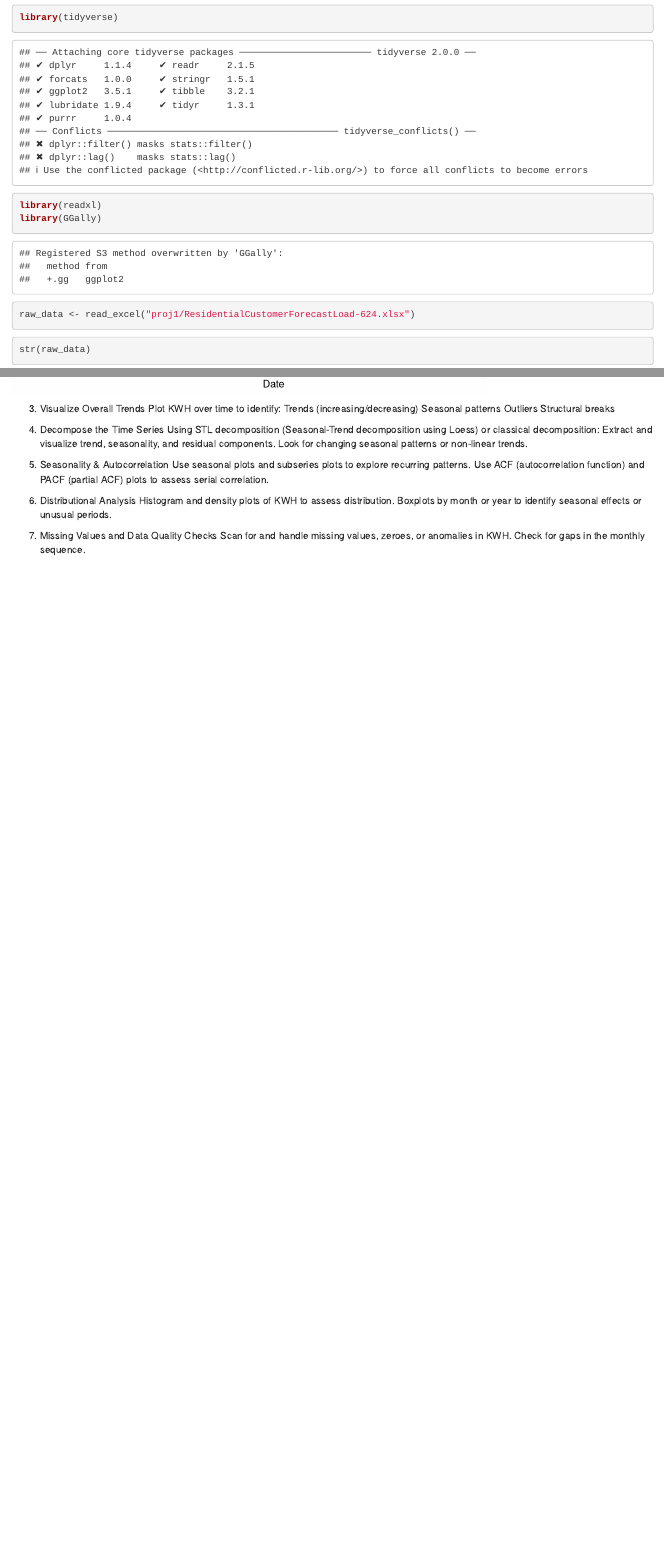
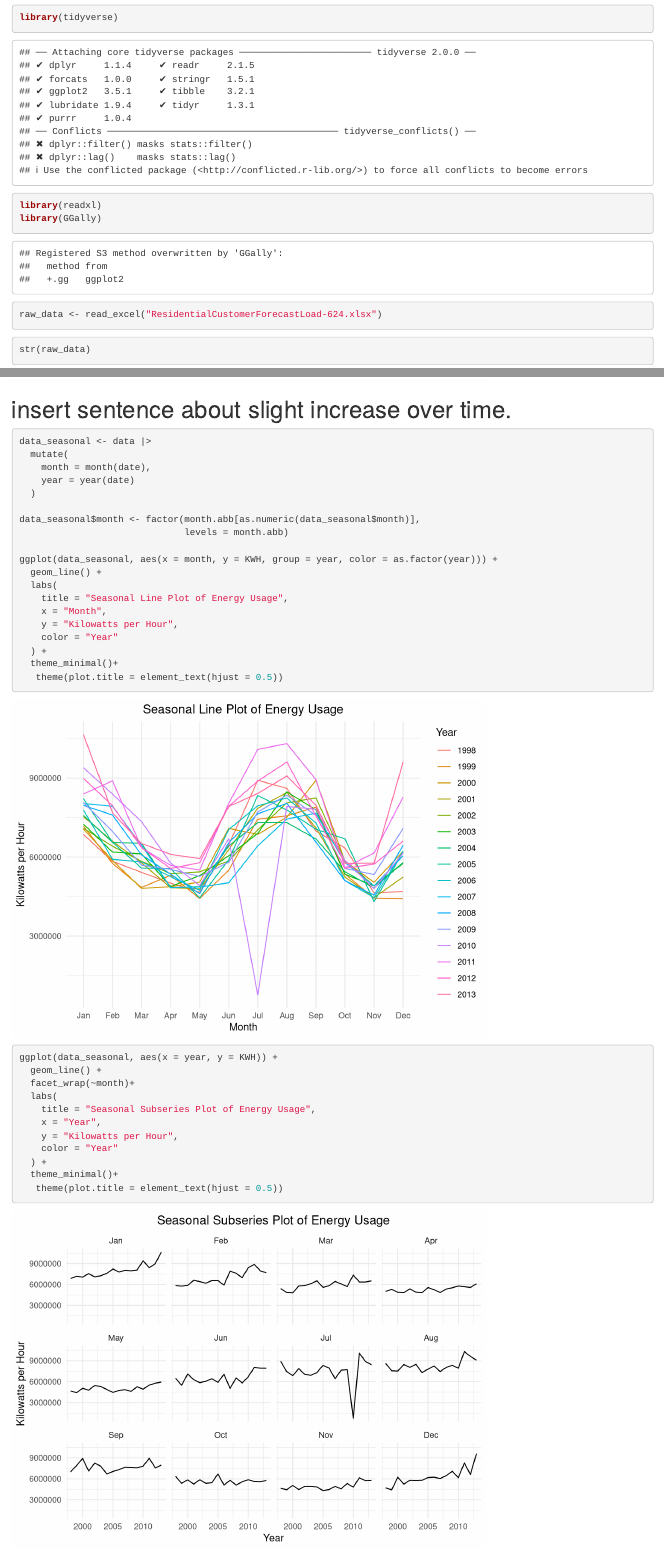
Before and after one commit to amgurkas/predictive-analytics, an R Markdown document (proj1/Project1.Rmd): the page in a window 1100 px wide, from 190 px down, and a second part further down, joined at a grey line. Rendered offline with R 4.5, knitr and Pandoc, with nearby package versions; drawn as R Markdown's standard HTML page in place of the format the file asks for; some code elsewhere in the file could not run offline.

Commit message:
adding edits to .Rmd w/ additional plots

````diff
--- a/proj1/Project1.Rmd
+++ b/proj1/Project1.Rmd
@@ -12,7 +12,7 @@ library(GGally)
 ```
 
 ```{r load-data}
-raw_data <- read_excel("proj1/ResidentialCustomerForecastLoad-624.xlsx")
+raw_data <- read_excel("ResidentialCustomerForecastLoad-624.xlsx")
 ```
 
 ```{r eda-check-str}
@@ -88,16 +88,41 @@ ggplot(data, aes(x = `date`, y = KWH)) +
   theme_minimal() +
   labs(title = "Time Series of Energy Usage", x = "Date", y = "Kilowatts per Hour")
 ```
+# insert sentence about slight increase over time.
 
-3. Visualize Overall Trends
-Plot KWH over time to identify:
-Trends (increasing/decreasing)
-Seasonal patterns
-Outliers
-Structural breaks
+```{r seasonal-patterns}
+data_seasonal <- data |>
+  mutate(
+    month = month(date),
+    year = year(date)
+  )
 
-```{r}
+data_seasonal$month <- factor(month.abb[as.numeric(data_seasonal$month)],
+                              levels = month.abb)
 
+ggplot(data_seasonal, aes(x = month, y = KWH, group = year, color = as.factor(year))) +
+  geom_line() +
+  labs(
+    title = "Seasonal Line Plot of Energy Usage",
+    x = "Month",
+    y = "Kilowatts per Hour",
+    color = "Year"
+  ) +
+  theme_minimal()+
+   theme(plot.title = element_text(hjust = 0.5))
+```
+```{r subseries-plot}
+ggplot(data_seasonal, aes(x = year, y = KWH)) +
+  geom_line() +
+  facet_wrap(~month)+
+  labs(
+    title = "Seasonal Subseries Plot of Energy Usage",
+    x = "Year",
+    y = "Kilowatts per Hour",
+    color = "Year"
+  ) +
+  theme_minimal()+
+   theme(plot.title = element_text(hjust = 0.5))
 ```
 
 4. Decompose the Time Series
````
Also changed, not shown: proj1/Project1.Rmd (27 more changed lines).
